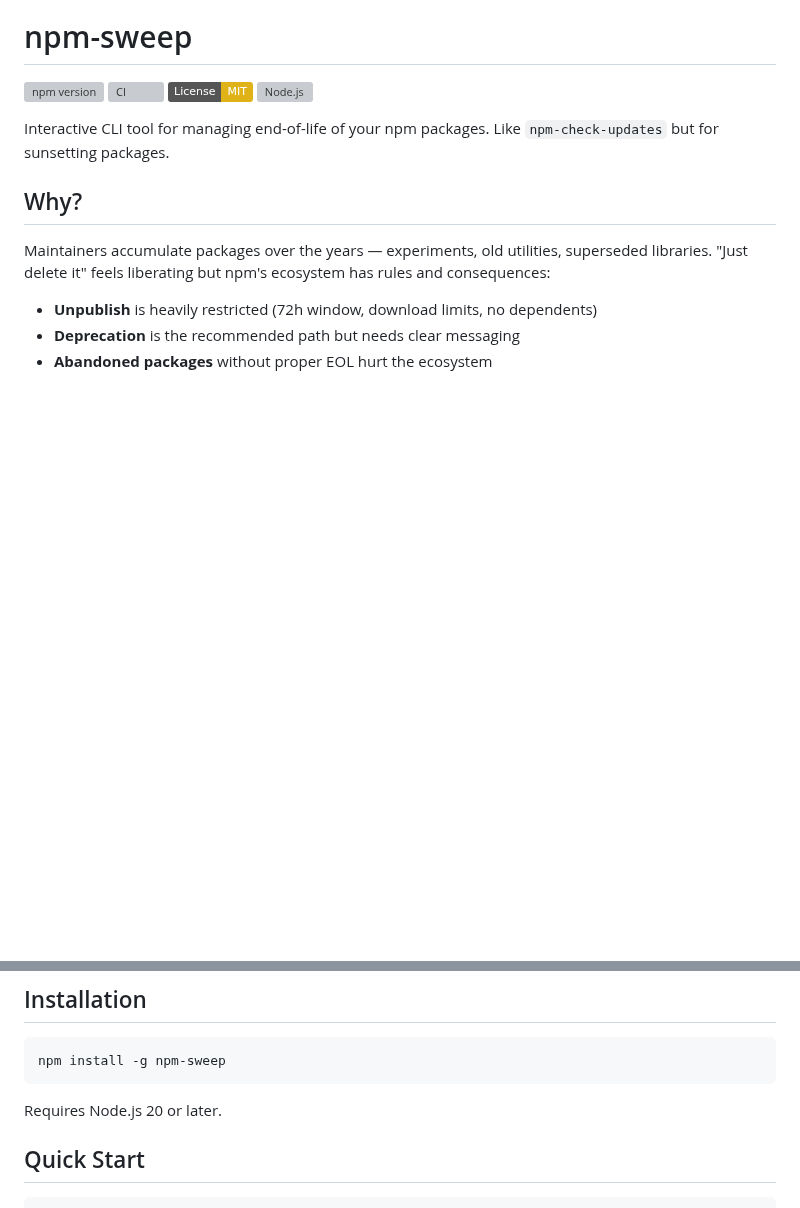
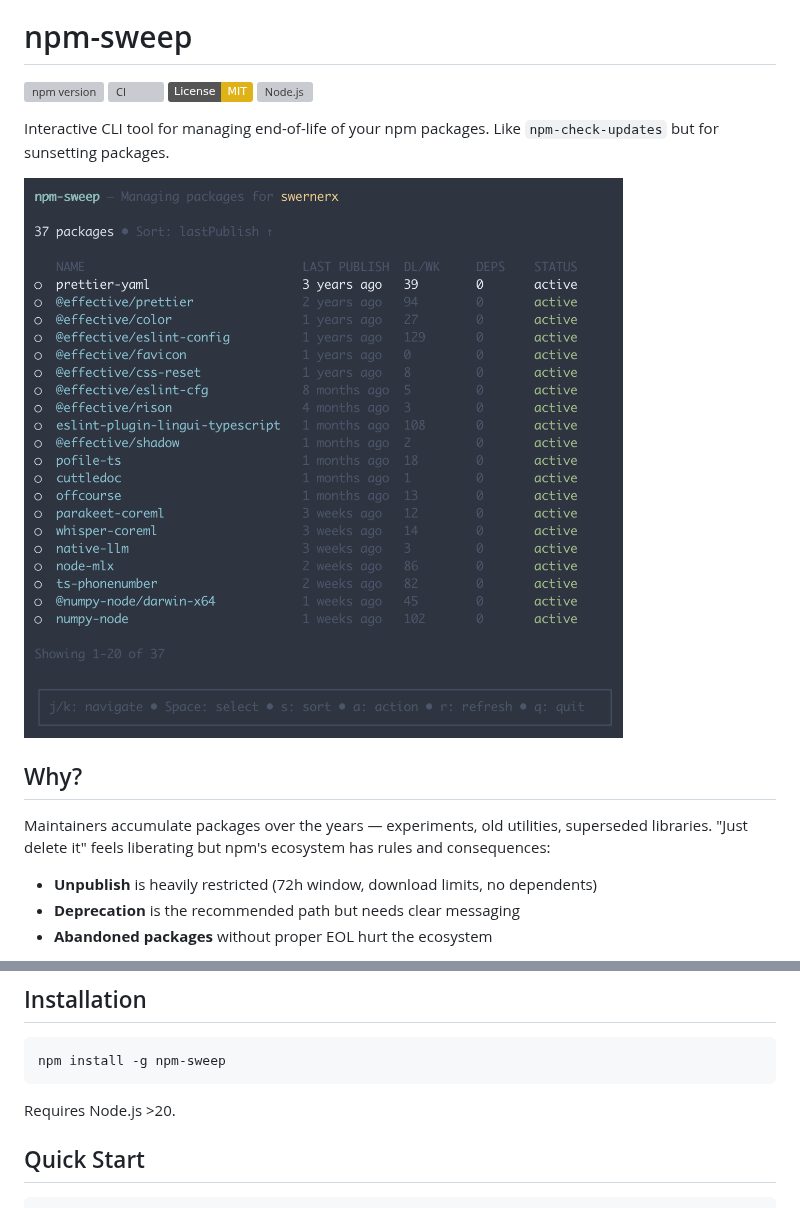
Before and after one commit to sebastian-software/npm-sweep, a Markdown page: README.md, 2 parts joined by grey strips. GitHub-like rendering; pictures changed too: docs/screenshot.png (added); badges without logos; blank space fills up the shorter version; grey boxes are pictures that could not be loaded.

Commit message:
docs: add TUI screenshot and simplify engine requirement
Co-Authored-By: Claude Opus 4.5 <noreply@anthropic.com>

````diff
--- a/README.md
+++ b/README.md
@@ -6,6 +6,8 @@
 [![Node.js](https://img.shields.io/node/v/npm-sweep.svg)](https://nodejs.org)
 
 Interactive CLI tool for managing end-of-life of your npm packages. Like `npm-check-updates` but for sunsetting packages.
+
+![npm-sweep TUI](docs/screenshot.png)
 
 ## Why?
 
@@ -34,7 +36,7 @@ Maintainers accumulate packages over the years — experiments, old utilities, s
 npm install -g npm-sweep
 ```
 
-Requires Node.js 20 or later.
+Requires Node.js >20.
 
 ## Quick Start
 
````
Also changed, not shown: 1 other file.
